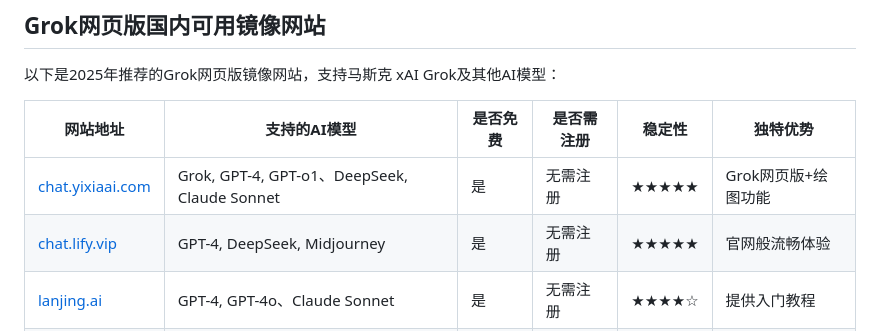
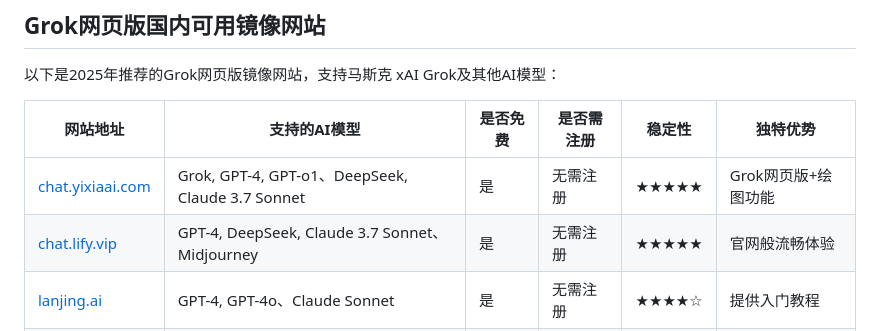
Before and after one commit to xai-site/xai, a Markdown page: README.md, the part around the change. Drawn GitHub-style.

```diff
--- a/README.md
+++ b/README.md
@@ -21,8 +21,8 @@
 
 | 网站地址                  | 支持的AI模型          | 是否免费 | 是否需注册 | 稳定性 | 独特优势            |
 |---------------------------|-----------------------|----------|------------|--------|---------------------|
-| [chat.yixiaai.com](https://chat.yixiaai.com) | Grok, GPT-4, GPT-o1、DeepSeek, Claude Sonnet | 是       | 无需注册   | ★★★★★  | Grok网页版+绘图功能 |
-| [chat.lify.vip](https://chat.lify.vip)       | GPT-4, DeepSeek, Midjourney   | 是       | 无需注册   | ★★★★★  | 官网般流畅体验     |
+| [chat.yixiaai.com](https://chat.yixiaai.com) | Grok, GPT-4, GPT-o1、DeepSeek, Claude 3.7 Sonnet | 是       | 无需注册   | ★★★★★  | Grok网页版+绘图功能 |
+| [chat.lify.vip](https://chat.lify.vip)       | GPT-4, DeepSeek, Claude 3.7 Sonnet、Midjourney   | 是       | 无需注册   | ★★★★★  | 官网般流畅体验     |
 | [lanjing.ai](https://lanjing.ai)             | GPT-4, GPT-4o、Claude Sonnet                | 是       | 无需注册   | ★★★★☆  | 提供入门教程       |
 | [cgn.lify.vip](https://cgn.lify.vip)         | GPT-4, GPT-3.5              | 是       | 无需注册   | ★★★★☆  | 稳定备用选择       |
 
```
